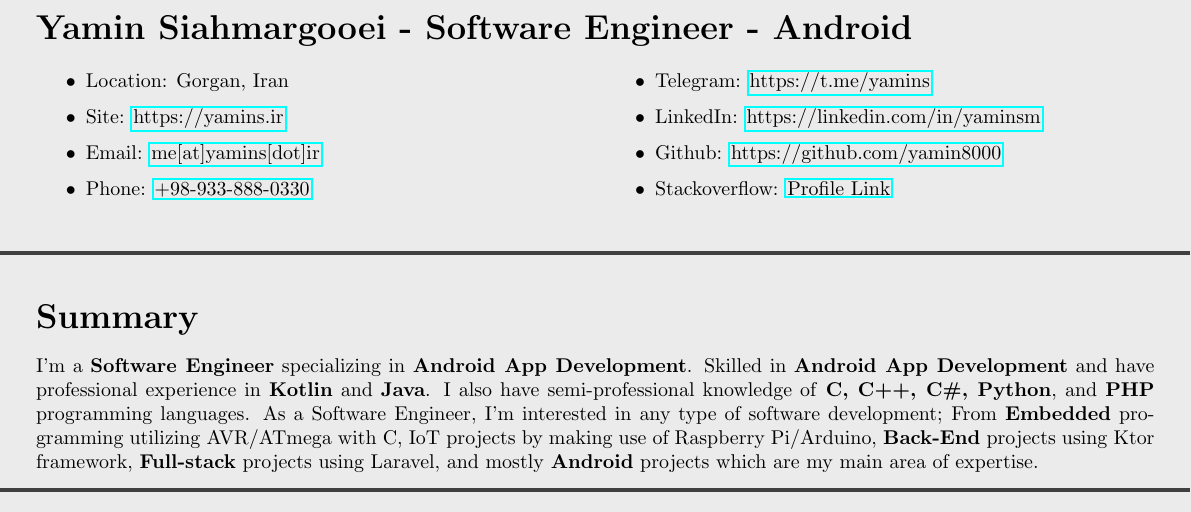
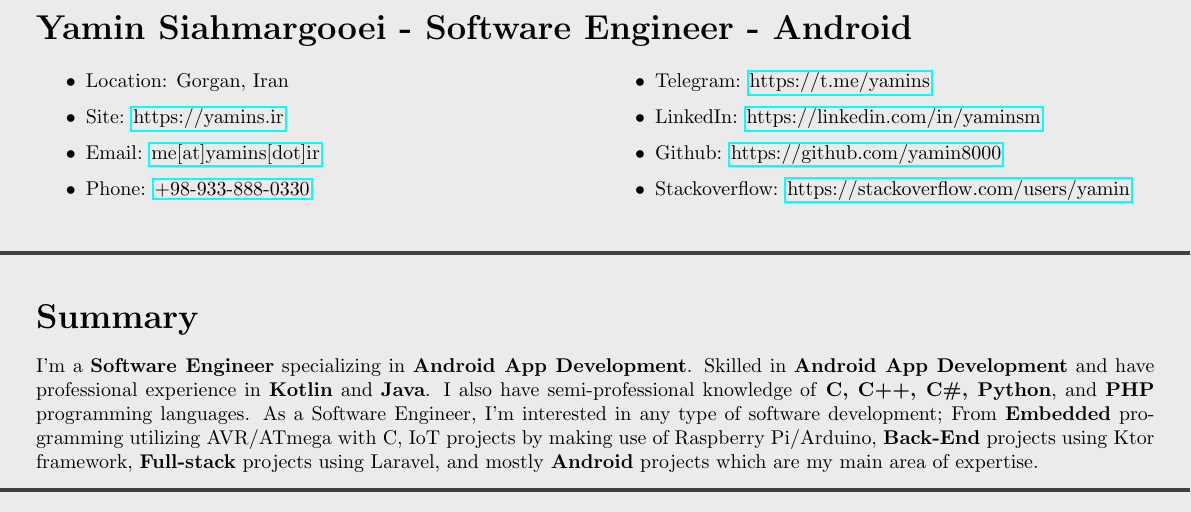
Before and after one commit to yamin8000/cv, a LaTeX CV (YaminSiahmargooei-Android-CV.tex, which reads resume-contact.tex): part of page 1 of 2, cut so that both start at the same text. Compiled offline with pdfLaTeX.

Commit message:
updated so profile link

```diff
--- a/resume-contact.tex
+++ b/resume-contact.tex
@@ -8,6 +8,6 @@
         \item Telegram: \href{https://t.me/yamins}{https://t.me/yamins}
         \item LinkedIn: \href{https://linkedin.com/in/yaminsm}{https://linkedin.com/in/yaminsm}
         \item Github: \href{https://github.com/yamin8000}{https://github.com/yamin8000}
-        \item Stackoverflow: \href{https://stackoverflow.com/users/15055605/yamin}{Profile Link}
+        \item Stackoverflow: \href{https://stackoverflow.com/users/yamin}{https://stackoverflow.com/users/yamin}
     \end{itemize}
 \end{multicols}
```
Also changed, not shown: out/YaminSiahmargooei-Android-CV.pdf.
